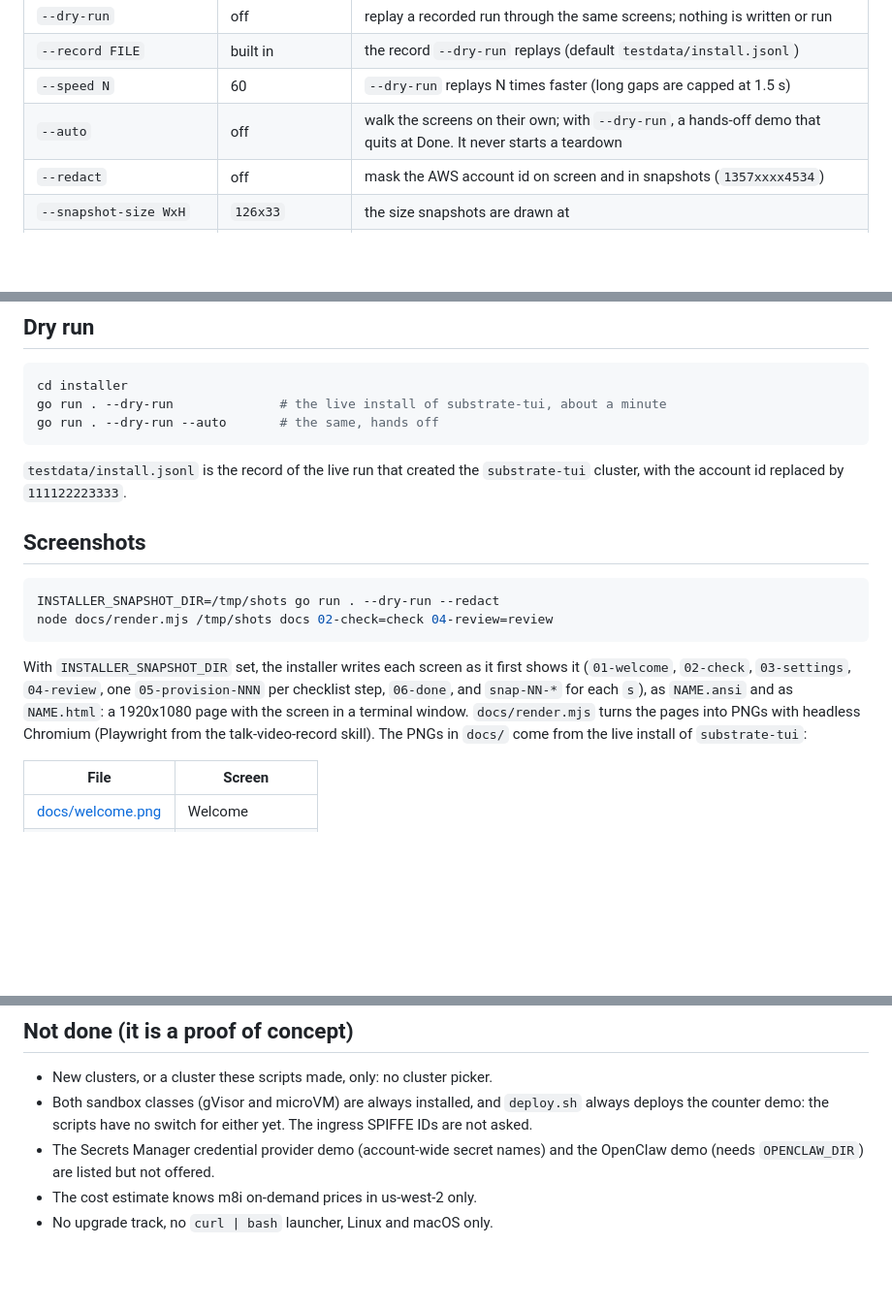
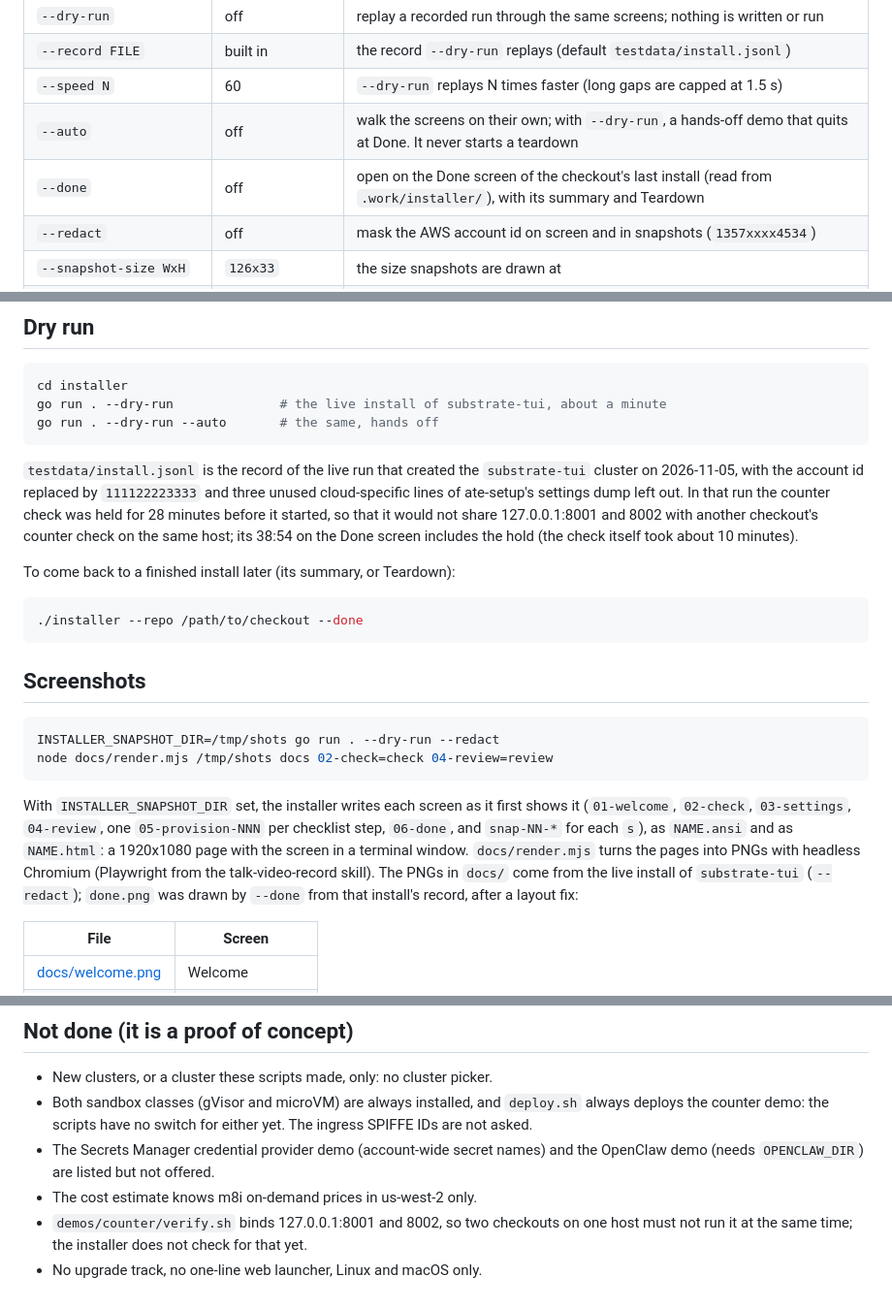
Before and after one commit to csantanapr/eks-agent-substrate, a Markdown page: installer/README.md, 3 parts joined by grey strips. Shown at 97% size. GitHub-like rendering; blank space fills up the shorter version.

````diff
--- a/installer/README.md
+++ b/installer/README.md
@@ -49,6 +49,7 @@ directory's `.work/`, so a second checkout drives a second cluster.
 | `--record FILE` | built in | the record `--dry-run` replays (default `testdata/install.jsonl`) |
 | `--speed N` | 60 | `--dry-run` replays N times faster (long gaps are capped at 1.5 s) |
 | `--auto` | off | walk the screens on their own; with `--dry-run`, a hands-off demo that quits at Done. It never starts a teardown |
+| `--done` | off | open on the Done screen of the checkout's last install (read from `.work/installer/`), with its summary and Teardown |
 | `--redact` | off | mask the AWS account id on screen and in snapshots (`1357xxxx4534`) |
 | `--snapshot-size WxH` | `126x33` | the size snapshots are drawn at |
 | `--html DIR` | | rewrite `NAME.html` from every `NAME.ansi` in DIR, then exit |
@@ -76,7 +77,18 @@ go run . --dry-run --auto       # the same, hands off
 ```
 
 `testdata/install.jsonl` is the record of the live run that created the
-`substrate-tui` cluster, with the account id replaced by `111122223333`.
+`substrate-tui` cluster on 2026-11-05, with the account id replaced by
+`111122223333` and three unused cloud-specific lines of ate-setup's
+settings dump left out. In that run the counter check was held for 28 minutes before
+it started, so that it would not share 127.0.0.1:8001 and 8002 with another
+checkout's counter check on the same host; its 38:54 on the Done screen
+includes the hold (the check itself took about 10 minutes).
+
+To come back to a finished install later (its summary, or Teardown):
+
+```bash
+./installer --repo /path/to/checkout --done
+```
 
 ## Screenshots
 
@@ -91,7 +103,8 @@ first shows it (`01-welcome`, `02-check`, `03-settings`, `04-review`, one
 `s`), as `NAME.ansi` and as `NAME.html`: a 1920x1080 page with the screen in
 a terminal window. `docs/render.mjs` turns the pages into PNGs with headless
 Chromium (Playwright from the talk-video-record skill). The PNGs in `docs/`
-come from the live install of `substrate-tui`:
+come from the live install of `substrate-tui` (`--redact`); `done.png` was
+drawn by `--done` from that install's record, after a layout fix:
 
 | File | Screen |
 |---|---|
@@ -153,4 +166,7 @@ reach it before relying on these hashes.
 - The Secrets Manager credential provider demo (account-wide secret names)
   and the OpenClaw demo (needs `OPENCLAW_DIR`) are listed but not offered.
 - The cost estimate knows m8i on-demand prices in us-west-2 only.
-- No upgrade track, no `curl | bash` launcher, Linux and macOS only.
+- `demos/counter/verify.sh` binds 127.0.0.1:8001 and 8002, so two checkouts
+  on one host must not run it at the same time; the installer does not
+  check for that yet.
+- No upgrade track, no one-line web launcher, Linux and macOS only.
````
Also changed, not shown: installer/docs/check.png (added), installer/docs/done.png (added), installer/docs/provision.png (added), installer/docs/review.png (added), installer/docs/settings.png (added), installer/docs/welcome.png (added), 5 other files.
